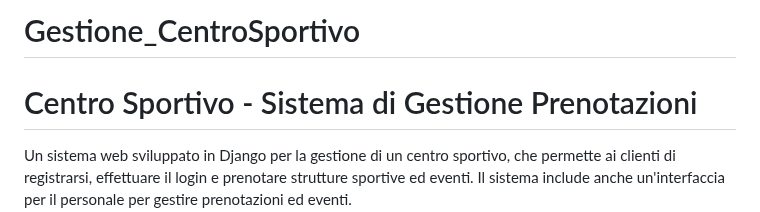
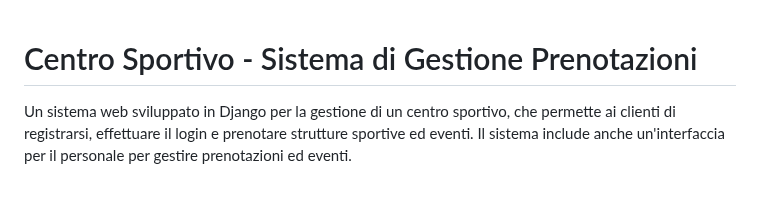
Before and after one commit to HeisenberGG0/CentroSportivo, a Markdown page: README.md, the part around the change. GitHub-like rendering; blank space fills up the shorter version.

```diff
--- a/README.md
+++ b/README.md
@@ -1,4 +1,3 @@
-# Gestione_CentroSportivo
 # Centro Sportivo - Sistema di Gestione Prenotazioni
 
 Un sistema web sviluppato in Django per la gestione di un centro sportivo, che permette ai clienti di registrarsi, effettuare il login e prenotare strutture sportive ed eventi. Il sistema include anche un'interfaccia per il personale per gestire prenotazioni ed eventi.
```
